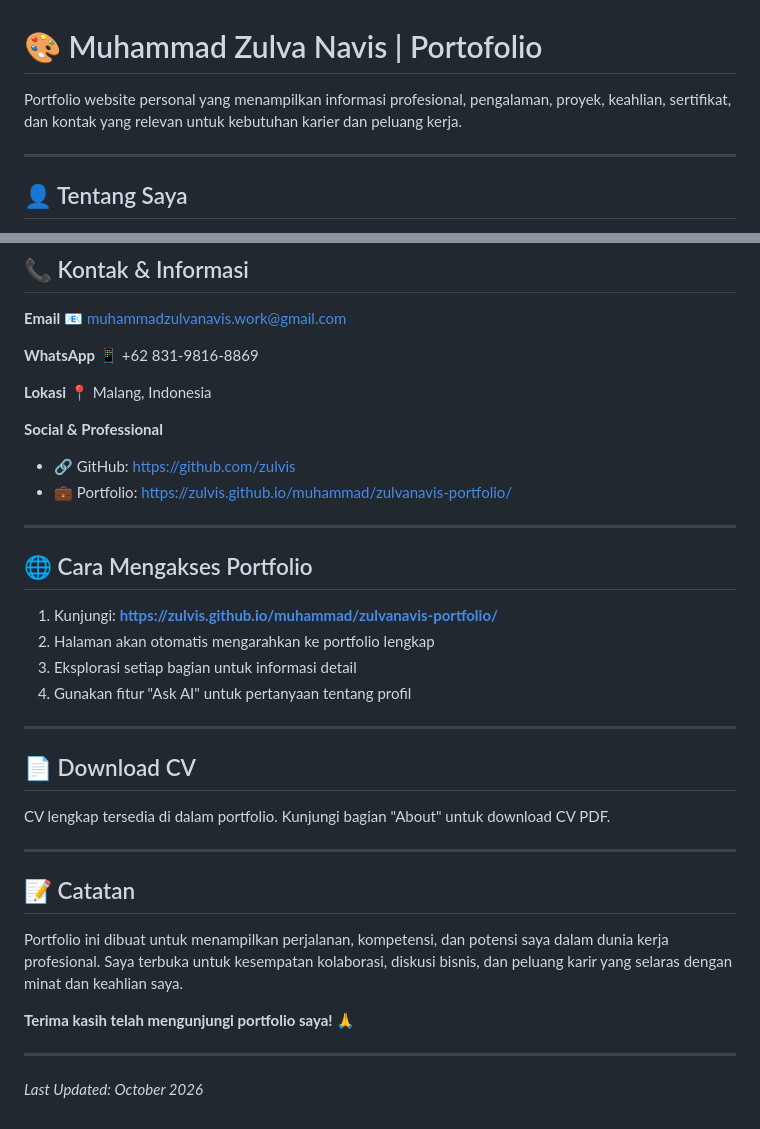
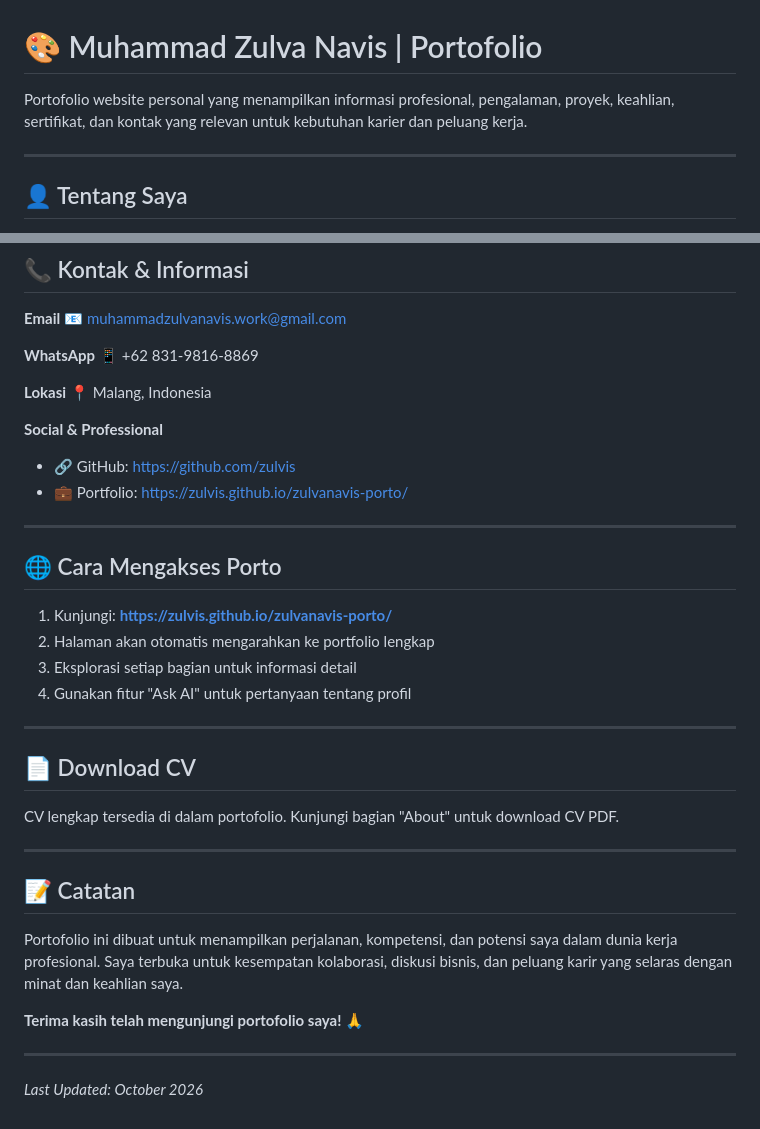
Before and after one commit to zulvis/muhammad, a Markdown page: README.md, 2 parts joined by grey strips. GitHub-like rendering.

Commit message:
Fix typos and update portfolio links in README

```diff
--- a/README.md
+++ b/README.md
@@ -1,6 +1,6 @@
 # 🎨 Muhammad Zulva Navis | Portofolio
 
-Portfolio website personal yang menampilkan informasi profesional, pengalaman, proyek, keahlian, sertifikat, dan kontak yang relevan untuk kebutuhan karier dan peluang kerja.
+Portofolio website personal yang menampilkan informasi profesional, pengalaman, proyek, keahlian, sertifikat, dan kontak yang relevan untuk kebutuhan karier dan peluang kerja.
 
 ---
 
@@ -143,13 +143,13 @@ zulvanavis-porto/
 
 **Social & Professional**
 - 🔗 GitHub: https://github.com/zulvis
-- 💼 Portfolio: https://zulvis.github.io/muhammad/zulvanavis-portfolio/
+- 💼 Portfolio: https://zulvis.github.io/zulvanavis-porto/
 
 ---
 
-## 🌐 Cara Mengakses Portfolio
+## 🌐 Cara Mengakses Porto
 
-1. Kunjungi: **https://zulvis.github.io/muhammad/zulvanavis-portfolio/**
+1. Kunjungi: **https://zulvis.github.io/zulvanavis-porto/**
 2. Halaman akan otomatis mengarahkan ke portfolio lengkap
 3. Eksplorasi setiap bagian untuk informasi detail
 4. Gunakan fitur "Ask AI" untuk pertanyaan tentang profil
@@ -158,15 +158,15 @@ zulvanavis-porto/
 
 ## 📄 Download CV
 
-CV lengkap tersedia di dalam portfolio. Kunjungi bagian "About" untuk download CV PDF.
+CV lengkap tersedia di dalam portofolio. Kunjungi bagian "About" untuk download CV PDF.
 
 ---
 
 ## 📝 Catatan
 
-Portfolio ini dibuat untuk menampilkan perjalanan, kompetensi, dan potensi saya dalam dunia kerja profesional. Saya terbuka untuk kesempatan kolaborasi, diskusi bisnis, dan peluang karir yang selaras dengan minat dan keahlian saya.
+Portofolio ini dibuat untuk menampilkan perjalanan, kompetensi, dan potensi saya dalam dunia kerja profesional. Saya terbuka untuk kesempatan kolaborasi, diskusi bisnis, dan peluang karir yang selaras dengan minat dan keahlian saya.
 
-**Terima kasih telah mengunjungi portfolio saya!** 🙏
+**Terima kasih telah mengunjungi portofolio saya!** 🙏
 
 ---
 
```
